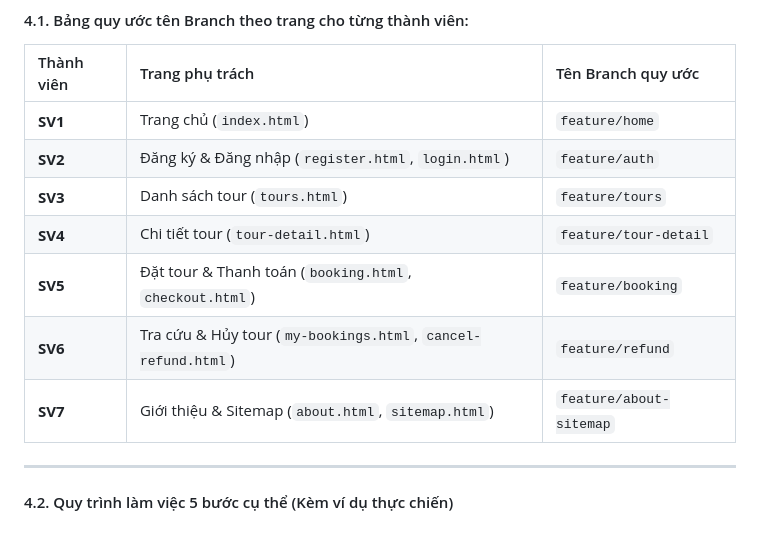
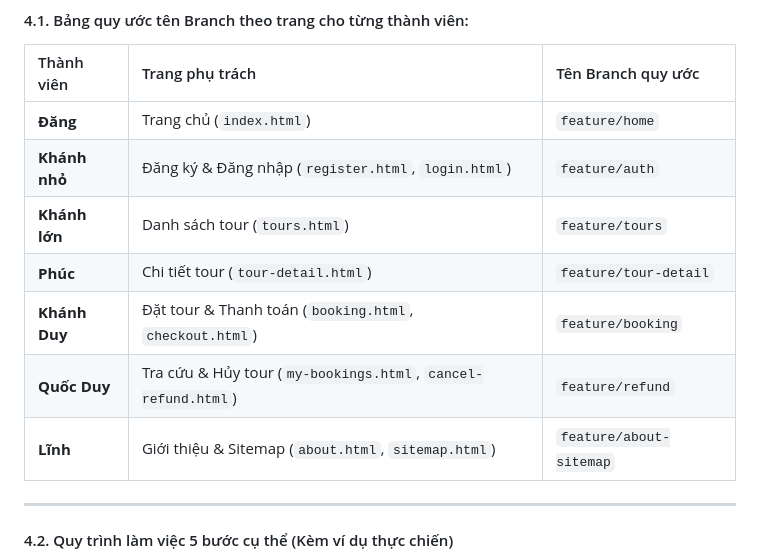
Before and after one commit to phamhaidang102/WebHomework, a Markdown page: README.md, the part around the change. GitHub-like rendering; blank space fills up the shorter version.

```diff
--- a/README.md
+++ b/README.md
@@ -71,13 +71,13 @@ D:\Code\Bài tập lớn Web\
 #### 4.1. Bảng quy ước tên Branch theo trang cho từng thành viên:
 | Thành viên | Trang phụ trách | Tên Branch quy ước |
 |:---|:---|:---|
-| **SV1** | Trang chủ (`index.html`) | `feature/home` |
-| **SV2** | Đăng ký & Đăng nhập (`register.html`, `login.html`) | `feature/auth` |
-| **SV3** | Danh sách tour (`tours.html`) | `feature/tours` |
-| **SV4** | Chi tiết tour (`tour-detail.html`) | `feature/tour-detail` |
-| **SV5** | Đặt tour & Thanh toán (`booking.html`, `checkout.html`) | `feature/booking` |
-| **SV6** | Tra cứu & Hủy tour (`my-bookings.html`, `cancel-refund.html`) | `feature/refund` |
-| **SV7** | Giới thiệu & Sitemap (`about.html`, `sitemap.html`) | `feature/about-sitemap` |
+| **Đăng** | Trang chủ (`index.html`) | `feature/home` |
+| **Khánh nhỏ** | Đăng ký & Đăng nhập (`register.html`, `login.html`) | `feature/auth` |
+| **Khánh lớn** | Danh sách tour (`tours.html`) | `feature/tours` |
+| **Phúc** | Chi tiết tour (`tour-detail.html`) | `feature/tour-detail` |
+| **Khánh Duy** | Đặt tour & Thanh toán (`booking.html`, `checkout.html`) | `feature/booking` |
+| **Quốc Duy** | Tra cứu & Hủy tour (`my-bookings.html`, `cancel-refund.html`) | `feature/refund` |
+| **Lĩnh** | Giới thiệu & Sitemap (`about.html`, `sitemap.html`) | `feature/about-sitemap` |
 
 ---
 
```
